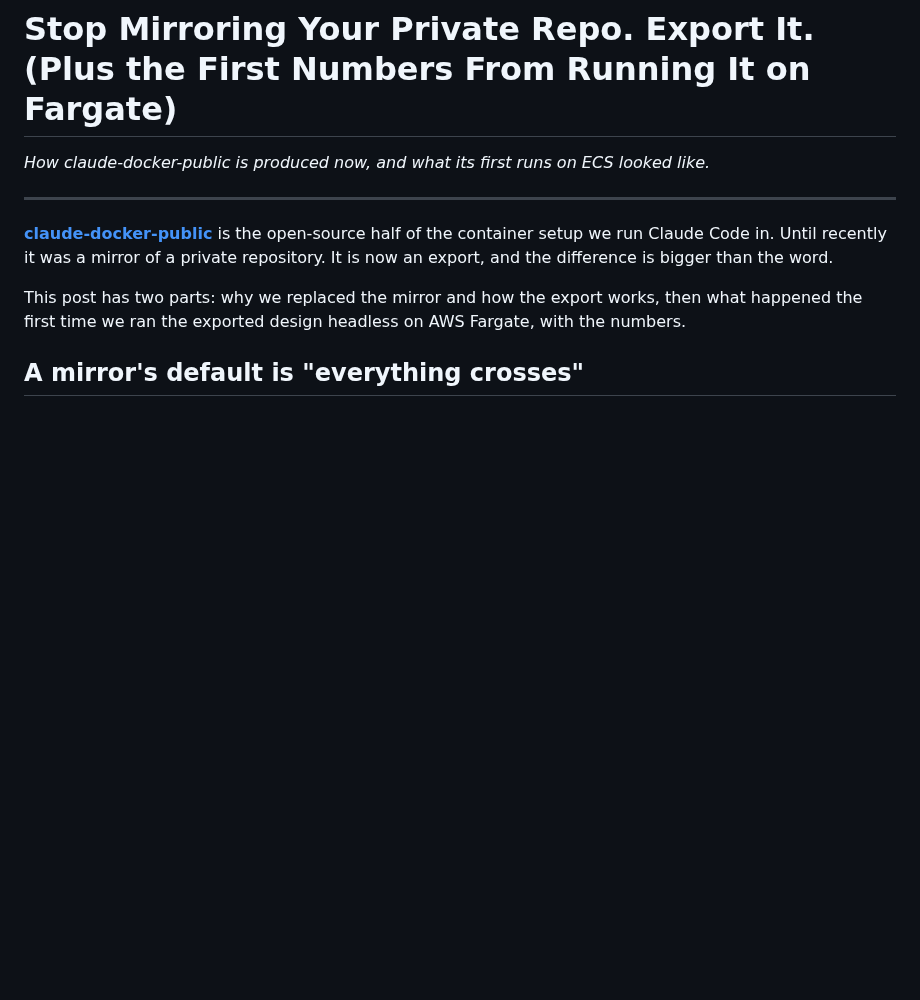
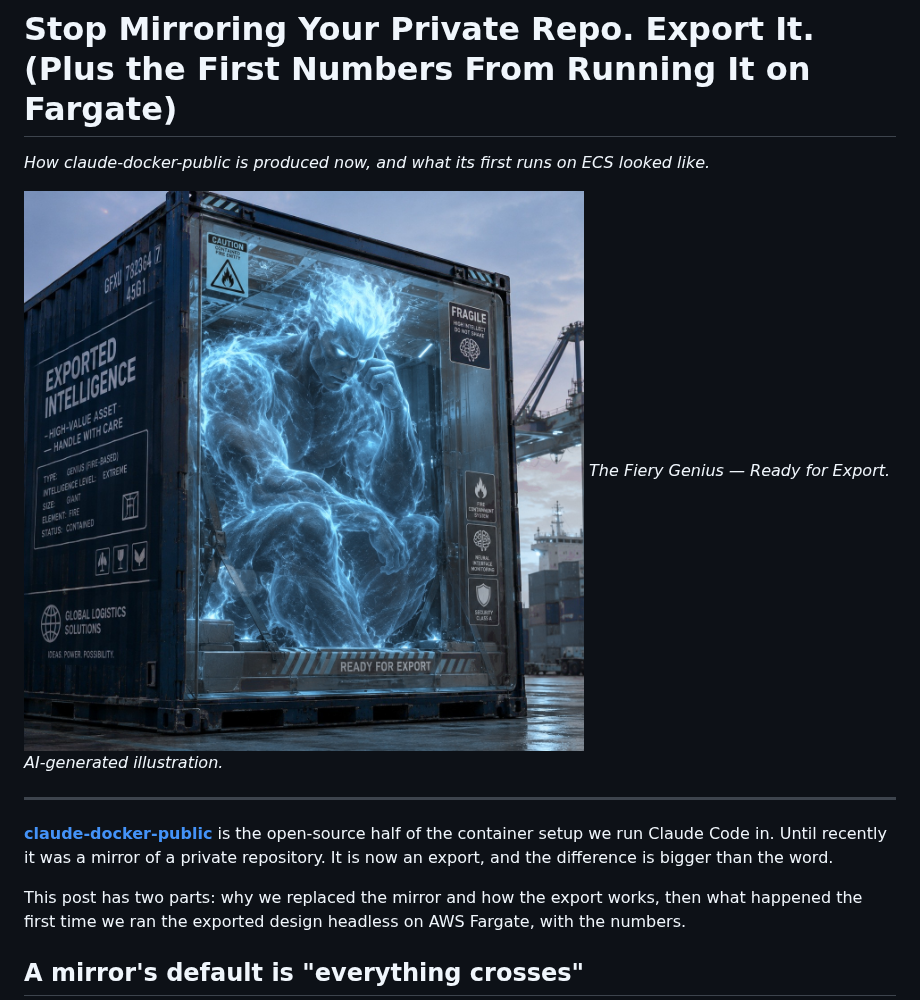
Before and after one commit to fibtecltd/claude-docker-public, a Markdown page: articles/stop-mirroring-start-exporting.md, the part around one of its changes. Rendered like a GitHub page; pictures changed too: articles/images/header-fiery-genius-ready-for-export.jpg (added); blank space fills up the shorter version.

```diff
--- a/articles/stop-mirroring-start-exporting.md
+++ b/articles/stop-mirroring-start-exporting.md
@@ -1,6 +1,9 @@
 # Stop Mirroring Your Private Repo. Export It. (Plus the First Numbers From Running It on Fargate)
 
 *How claude-docker-public is produced now, and what its first runs on ECS looked like.*
+
+![A figure made of light-blue fire crouches in a thinking pose inside a glass-sided shipping container labelled "Exported Intelligence" and "Ready for export", on a dock at dusk.](images/header-fiery-genius-ready-for-export.jpg)
+*The Fiery Genius — Ready for Export. AI-generated illustration.*
 
 ---
 
```
Also changed, not shown: other parts of articles/stop-mirroring-start-exporting.md (+0 -3 lines), articles/images/fiery-genius-ready-for-export.jpg (deleted).
